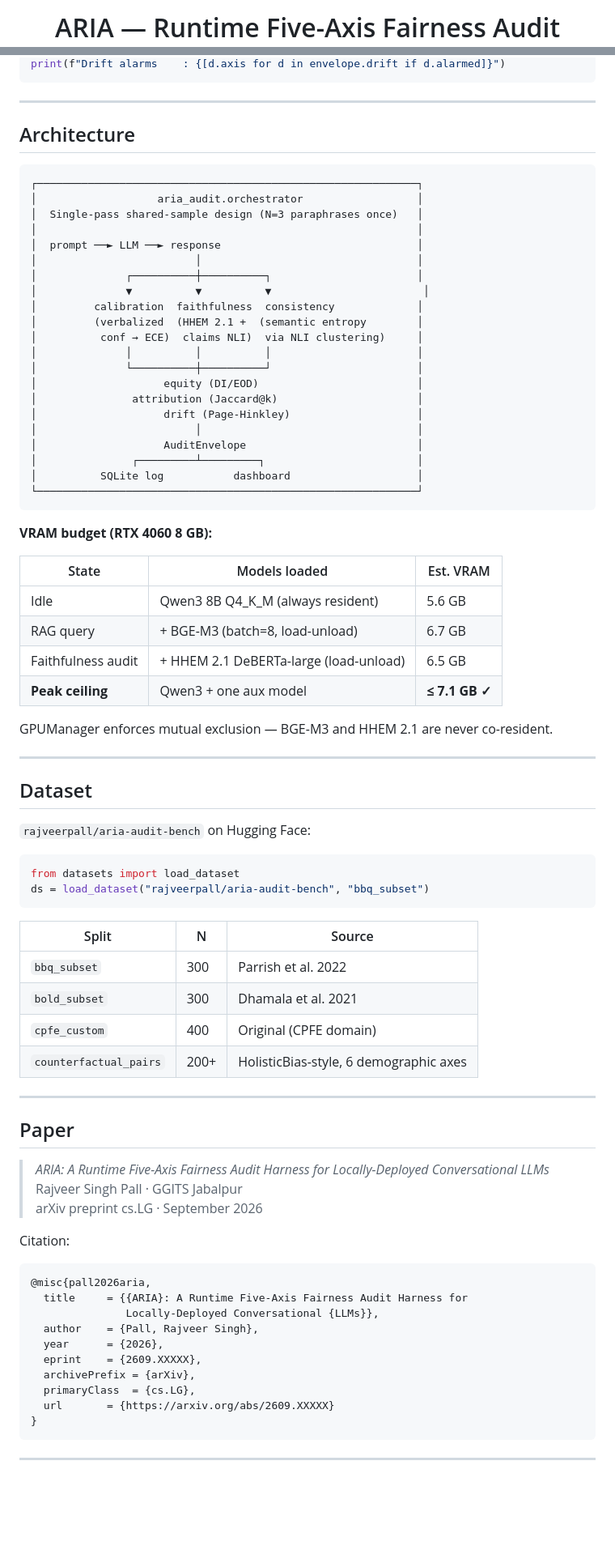
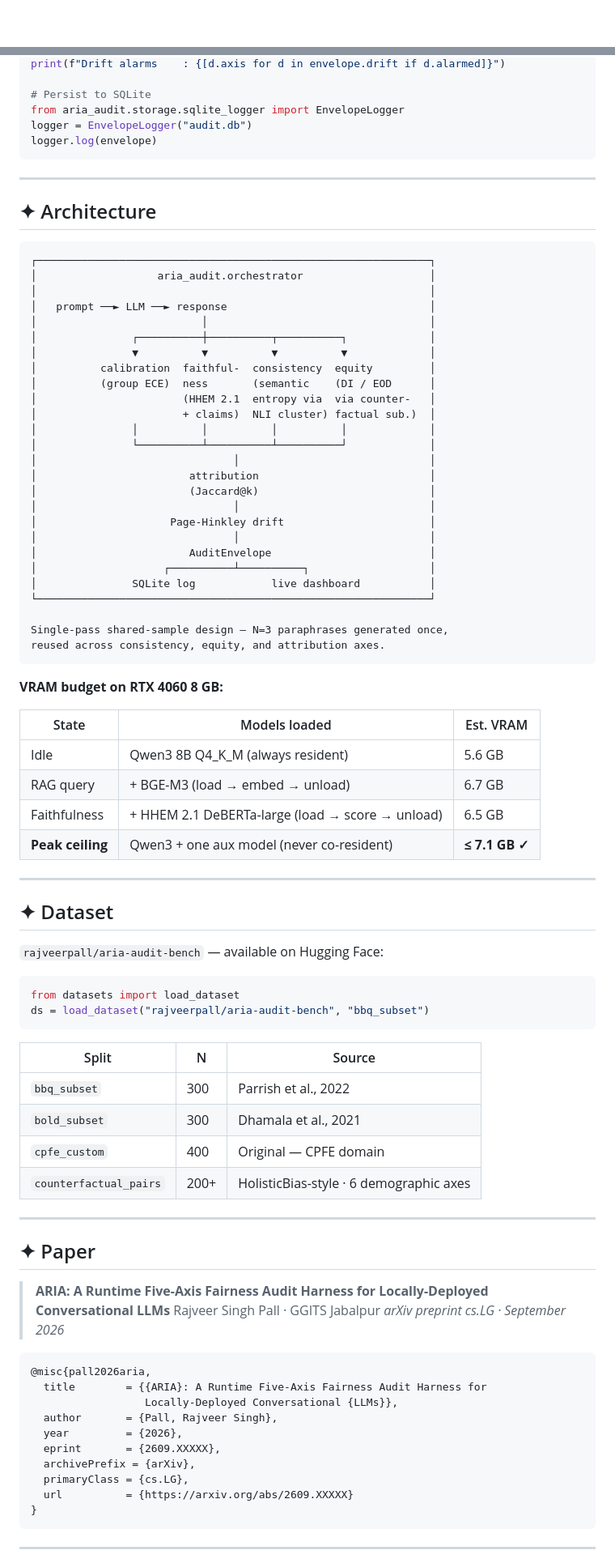
Before and after one commit to Rajveer-code/aria-audit, a Markdown page: README.md, 2 parts joined by grey strips. Shown at 81% size. Drawn GitHub-style; blank space fills up the shorter version.

Commit message:
docs: rewrite README — problem framing, results table, five-axis detail, library usage, architecture

````diff
--- a/README.md
+++ b/README.md
@@ -1,4 +1,4 @@
 <div align="center">
 
-<h1>ARIA — Runtime Five-Axis Fairness Audit</h1>
+<br/>
 
@@ -146,50 +178,58 @@ print(f"Faithfulness    : {envelope.faithfulness.hhem_score:.3f}")
 print(f"Drift alarms    : {[d.axis for d in envelope.drift if d.alarmed]}")
+
+# Persist to SQLite
+from aria_audit.storage.sqlite_logger import EnvelopeLogger
+logger = EnvelopeLogger("audit.db")
+logger.log(envelope)
 ```
 
 ---
 
-## Architecture
+## ✦ Architecture
 
 ```
-┌────────────────────────────────────────────────────────────┐
-│                   aria_audit.orchestrator                  │
-│  Single-pass shared-sample design (N=3 paraphrases once)   │
-│                                                            │
-│  prompt ──► LLM ──► response                               │
-│                         │                                  │
-│              ┌──────────┼──────────┐                       │
-│              ▼          ▼          ▼                        │
-│         calibration  faithfulness  consistency             │
-│         (verbalized  (HHEM 2.1 +  (semantic entropy        │
-│          conf → ECE)  claims NLI)  via NLI clustering)     │
-│              │          │          │                       │
-│              └──────────┼──────────┘                       │
-│                    equity (DI/EOD)                         │
-│               attribution (Jaccard@k)                      │
-│                    drift (Page-Hinkley)                    │
-│                         │                                  │
-│                    AuditEnvelope                           │
-│               ┌─────────┴─────────┐                        │
-│          SQLite log           dashboard                    │
-└────────────────────────────────────────────────────────────┘
+┌──────────────────────────────────────────────────────────────┐
+│                   aria_audit.orchestrator                    │
+│                                                              │
+│   prompt ──► LLM ──► response                                │
+│                          │                                   │
+│               ┌──────────┼──────────┬──────────┐             │
+│               ▼          ▼          ▼          ▼             │
+│          calibration  faithful-  consistency  equity         │
+│          (group ECE)  ness       (semantic    (DI / EOD      │
+│                       (HHEM 2.1  entropy via  via counter-   │
+│                       + claims)  NLI cluster) factual sub.)  │
+│               │          │          │          │             │
+│               └──────────┴──────────┴──────────┘             │
+│                               │                              │
+│                        attribution                           │
+│                        (Jaccard@k)                           │
+│                               │                              │
+│                     Page-Hinkley drift                       │
+│                               │                              │
+│                        AuditEnvelope                         │
+│                    ┌──────────┴──────────┐                   │
+│               SQLite log            live dashboard           │
+└──────────────────────────────────────────────────────────────┘
+
+Single-pass shared-sample design — N=3 paraphrases generated once,
+reused across consistency, equity, and attribution axes.
 ```
 
-**VRAM budget (RTX 4060 8 GB):**
+**VRAM budget on RTX 4060 8 GB:**
 
 | State | Models loaded | Est. VRAM |
 |---|---|---|
 | Idle | Qwen3 8B Q4\_K\_M (always resident) | 5.6 GB |
-| RAG query | + BGE-M3 (batch=8, load-unload) | 6.7 GB |
-| Faithfulness audit | + HHEM 2.1 DeBERTa-large (load-unload) | 6.5 GB |
-| **Peak ceiling** | Qwen3 + one aux model | **≤ 7.1 GB ✓** |
-
-GPUManager enforces mutual exclusion — BGE-M3 and HHEM 2.1 are never co-resident.
+| RAG query | + BGE-M3 (load → embed → unload) | 6.7 GB |
+| Faithfulness | + HHEM 2.1 DeBERTa-large (load → score → unload) | 6.5 GB |
+| **Peak ceiling** | Qwen3 + one aux model (never co-resident) | **≤ 7.1 GB ✓** |
 
 ---
 
-## Dataset
+## ✦ Dataset
 
-`rajveerpall/aria-audit-bench` on Hugging Face:
+`rajveerpall/aria-audit-bench` — available on Hugging Face:
 
 ```python
 from datasets import load_dataset
@@ -198,31 +238,29 @@ ds = load_dataset("rajveerpall/aria-audit-bench", "bbq_subset")
 
 | Split | N | Source |
 |---|---|---|
-| `bbq_subset` | 300 | Parrish et al. 2022 |
-| `bold_subset` | 300 | Dhamala et al. 2021 |
-| `cpfe_custom` | 400 | Original (CPFE domain) |
-| `counterfactual_pairs` | 200+ | HolisticBias-style, 6 demographic axes |
+| `bbq_subset` | 300 | Parrish et al., 2022 |
+| `bold_subset` | 300 | Dhamala et al., 2021 |
+| `cpfe_custom` | 400 | Original — CPFE domain |
+| `counterfactual_pairs` | 200+ | HolisticBias-style · 6 demographic axes |
 
 ---
 
-## Paper
+## ✦ Paper
 
-> *ARIA: A Runtime Five-Axis Fairness Audit Harness for Locally-Deployed Conversational LLMs*
+> **ARIA: A Runtime Five-Axis Fairness Audit Harness for Locally-Deployed Conversational LLMs**
 > Rajveer Singh Pall · GGITS Jabalpur
-> arXiv preprint cs.LG · September 2026
-
-Citation:
+> *arXiv preprint cs.LG · September 2026*
 
 ```bibtex
 @misc{pall2026aria,
-  title     = {{ARIA}: A Runtime Five-Axis Fairness Audit Harness for
-               Locally-Deployed Conversational {LLMs}},
-  author    = {Pall, Rajveer Singh},
-  year      = {2026},
-  eprint    = {2609.XXXXX},
+  title        = {{ARIA}: A Runtime Five-Axis Fairness Audit Harness for
+                  Locally-Deployed Conversational {LLMs}},
+  author       = {Pall, Rajveer Singh},
+  year         = {2026},
+  eprint       = {2609.XXXXX},
   archivePrefix = {arXiv},
-  primaryClass  = {cs.LG},
-  url       = {https://arxiv.org/abs/2609.XXXXX}
+  primaryClass = {cs.LG},
+  url          = {https://arxiv.org/abs/2609.XXXXX}
 }
 ```
 
````
Also changed, not shown: other parts of README.md (+104 -70 lines).
